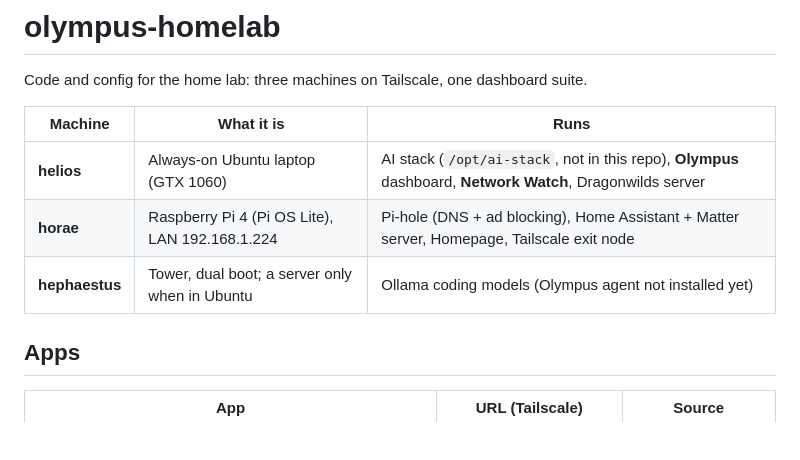
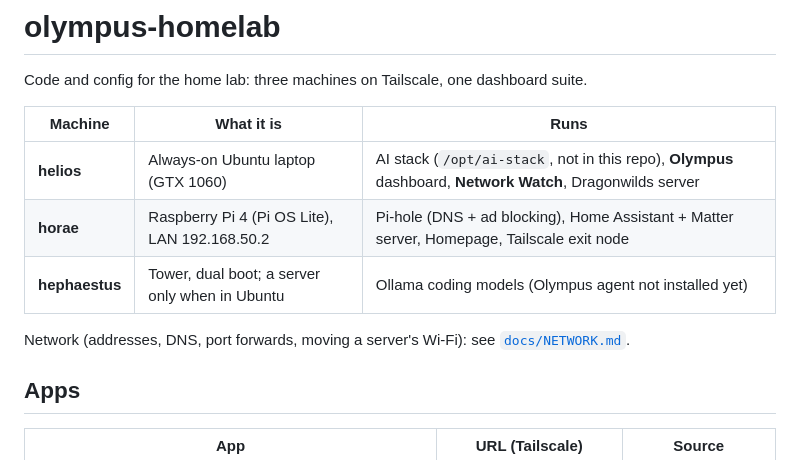
Before and after one commit to Todd-Landis/olympus-homelab, a Markdown page: README.md, the part around the change. Drawn GitHub-style; blank space fills up the shorter version.

```diff
--- a/README.md
+++ b/README.md
@@ -5,8 +5,10 @@ Code and config for the home lab: three machines on Tailscale, one dashboard sui
 | Machine | What it is | Runs |
 |---|---|---|
 | **helios** | Always-on Ubuntu laptop (GTX 1060) | AI stack (`/opt/ai-stack`, not in this repo), **Olympus** dashboard, **Network Watch**, Dragonwilds server |
-| **horae** | Raspberry Pi 4 (Pi OS Lite), LAN 192.168.1.224 | Pi-hole (DNS + ad blocking), Home Assistant + Matter server, Homepage, Tailscale exit node |
+| **horae** | Raspberry Pi 4 (Pi OS Lite), LAN 192.168.50.2 | Pi-hole (DNS + ad blocking), Home Assistant + Matter server, Homepage, Tailscale exit node |
 | **hephaestus** | Tower, dual boot; a server only when in Ubuntu | Ollama coding models (Olympus agent not installed yet) |
+
+Network (addresses, DNS, port forwards, moving a server's Wi-Fi): see [`docs/NETWORK.md`](docs/NETWORK.md).
 
 ## Apps
 
```
Also changed, not shown: docs/HANDOFF.md (+14 -19 lines), docs/NETWORK.md (added, +67 -0 lines).
